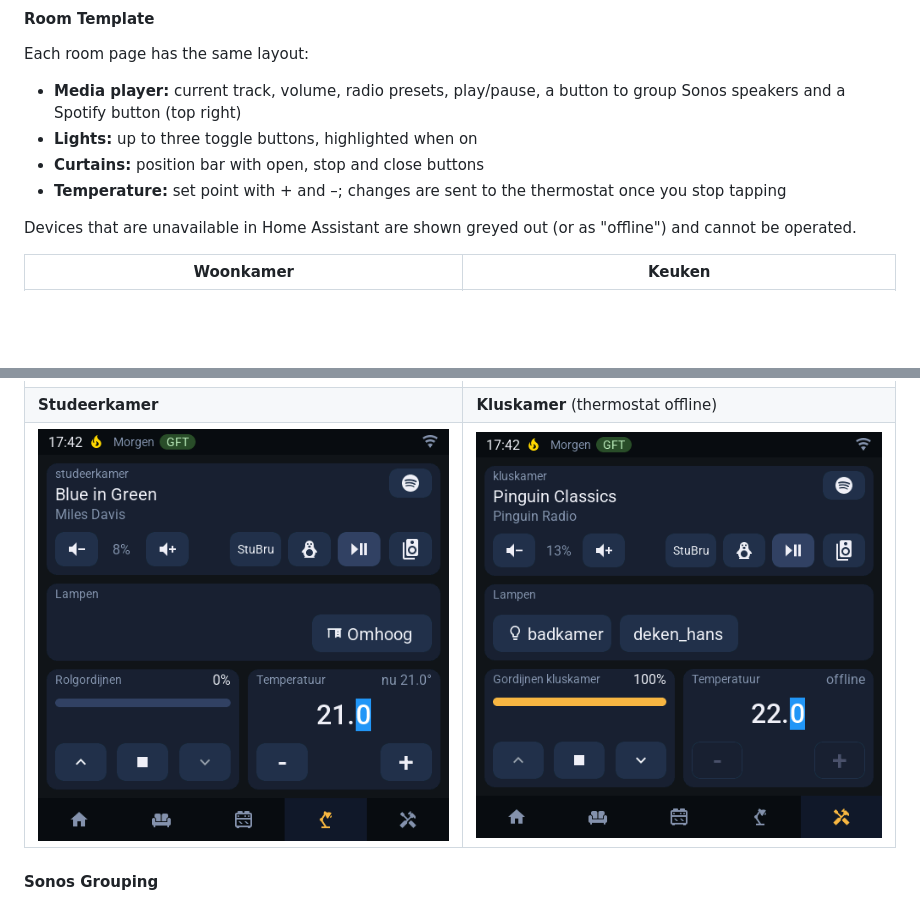
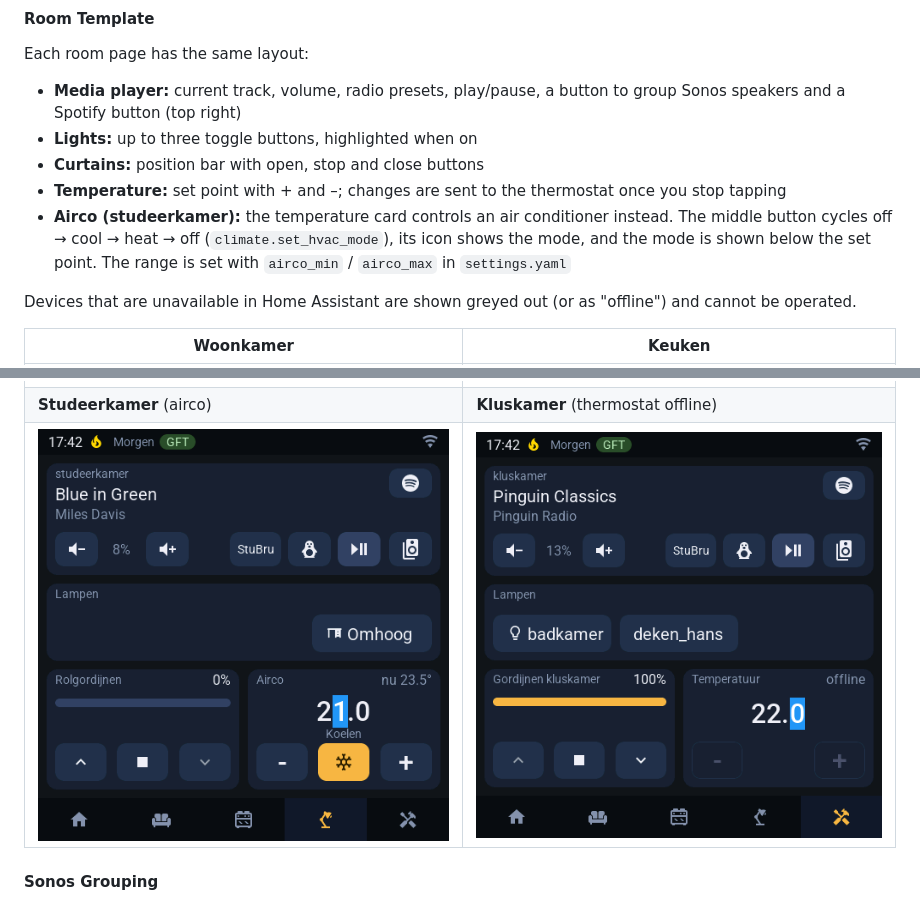
Before and after one commit to dartheide/guition-4, a Markdown page: readme.md, 2 parts joined by grey strips. GitHub-like rendering; pictures changed too: images/studeerkamer.png; blank space fills up the shorter version.

Commit message:
Airco-kaart voor de studeerkamer
- Nieuwe kaart (gui_airco/airco_sensor) voor climate.airconditioner1
- Middelste knop wisselt uit -> koelen -> verwarmen -> uit via
  climate.set_hvac_mode; icoon en modus volgen Home Assistant
- Uit: temperatuur gedimd en -/+ uitgeschakeld; bereik airco_min/airco_max
- Readme en afbeelding van de studeerkamer bijgewerkt

Co-Authored-By: Claude Opus 5.5 <noreply@anthropic.com>

```diff
--- a/readme.md
+++ b/readme.md
@@ -27,13 +27,14 @@ Each room page has the same layout:
 - **Lights:** up to three toggle buttons, highlighted when on
 - **Curtains:** position bar with open, stop and close buttons
 - **Temperature:** set point with + and –; changes are sent to the thermostat once you stop tapping
+- **Airco (studeerkamer):** the temperature card controls an air conditioner instead. The middle button cycles off → cool → heat → off (`climate.set_hvac_mode`), its icon shows the mode, and the mode is shown below the set point. The range is set with `airco_min` / `airco_max` in `settings.yaml`
 
 Devices that are unavailable in Home Assistant are shown greyed out (or as "offline") and cannot be operated.
 
 | Woonkamer | Keuken |
 |---|---|
 | ![Woonkamer](images/woonkamer.png) | ![Keuken](images/keuken.png) |
-| **Studeerkamer** | **Kluskamer** (thermostat offline) |
+| **Studeerkamer** (airco) | **Kluskamer** (thermostat offline) |
 | ![Studeerkamer](images/studeerkamer.png) | ![Kluskamer](images/kluskamer.png) |
 
 #### Sonos Grouping
```
Also changed, not shown: 5 other files.
